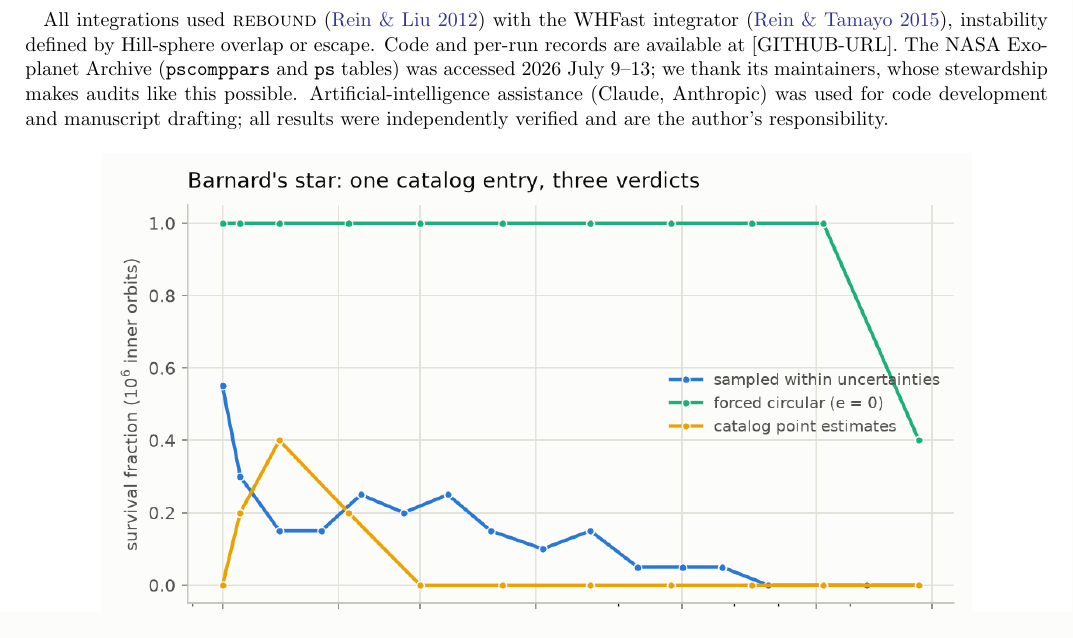
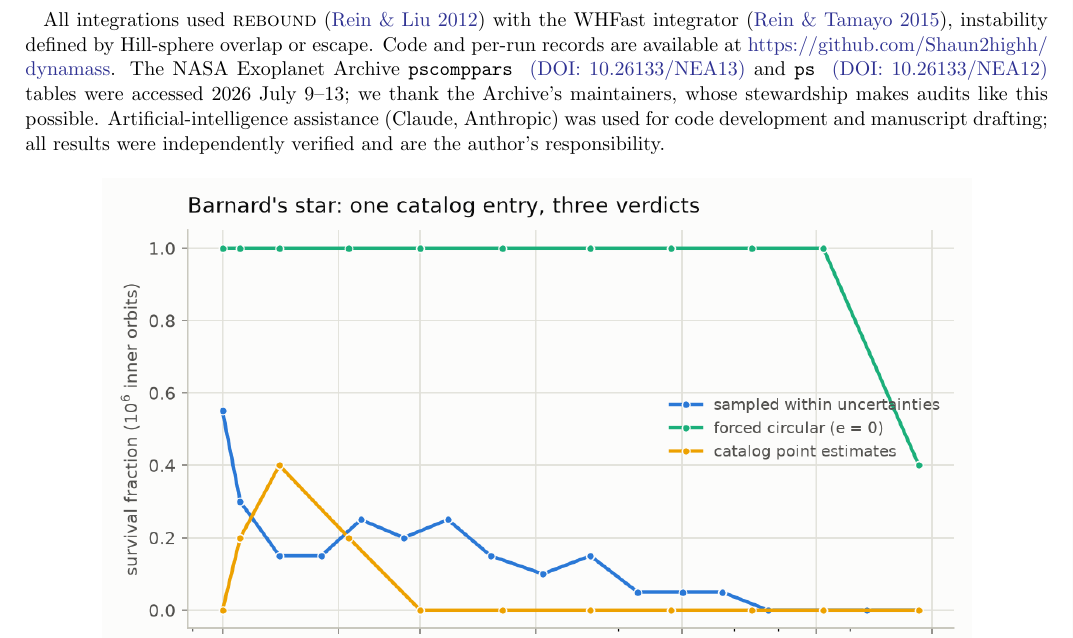
Before and after one commit to Shaun2highh/dynamass, a LaTeX paper (paper/note_catalog_artifacts.tex): part of page 2 of 2, cut so that both start at the same text. Compiled offline with pdfLaTeX.

Commit message:
Note: fix GitHub URL formatting, cite Archive dataset DOIs (as submitted to RNAAS)
Co-Authored-By: Claude Fable 5 <noreply@anthropic.com>

```diff
--- a/paper/note_catalog_artifacts.tex
+++ b/paper/note_catalog_artifacts.tex
@@ -85,8 +83,10 @@ convincingly as science.
 All integrations used \textsc{rebound} \citep{ReinLiu2012} with the
 WHFast integrator \citep{ReinTamayo2015}, instability defined by
 Hill-sphere overlap or escape. Code and per-run records are available at
-[GITHUB-URL]. The NASA Exoplanet Archive (\texttt{pscomppars} and
-\texttt{ps} tables) was accessed 2026 July 9--13; we thank its
+\url{https://github.com/Shaun2highh/dynamass}. The NASA Exoplanet Archive
+\texttt{pscomppars} \dataset[(DOI: 10.26133/NEA13)]{https://doi.org/10.26133/NEA13}
+and \texttt{ps} \dataset[(DOI: 10.26133/NEA12)]{https://doi.org/10.26133/NEA12}
+tables were accessed 2026 July 9--13; we thank the Archive's
 maintainers, whose stewardship makes audits like this possible.
 Artificial-intelligence assistance (Claude, Anthropic) was used for code
 development and manuscript drafting; all results were independently
```
Also changed, not shown: paper/note_catalog_artifacts.tex (4 more changed lines).
